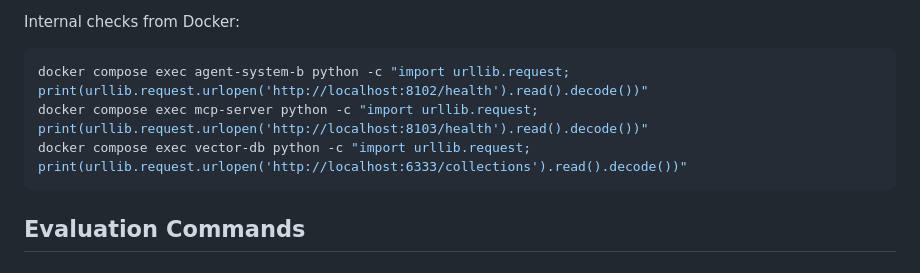
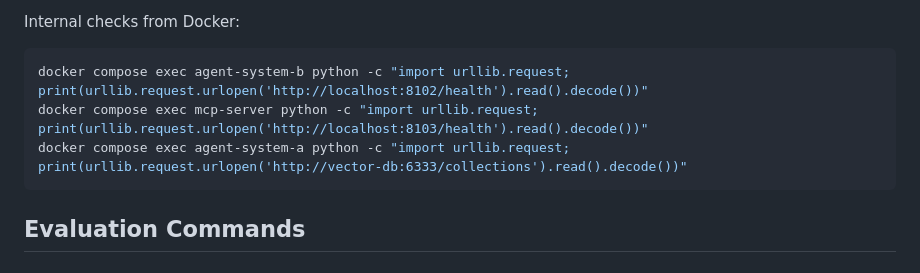
Before and after one commit to Joud158/smart-agri-copilot, a Markdown page: README.md, the part around the change. Drawn GitHub-style.

````diff
--- a/README.md
+++ b/README.md
@@ -166,7 +166,7 @@ Internal checks from Docker:
 ```bash
 docker compose exec agent-system-b python -c "import urllib.request; print(urllib.request.urlopen('http://localhost:8102/health').read().decode())"
 docker compose exec mcp-server python -c "import urllib.request; print(urllib.request.urlopen('http://localhost:8103/health').read().decode())"
-docker compose exec vector-db python -c "import urllib.request; print(urllib.request.urlopen('http://localhost:6333/collections').read().decode())"
+docker compose exec agent-system-a python -c "import urllib.request; print(urllib.request.urlopen('http://vector-db:6333/collections').read().decode())"
 ```
 
 ## Evaluation Commands
````
